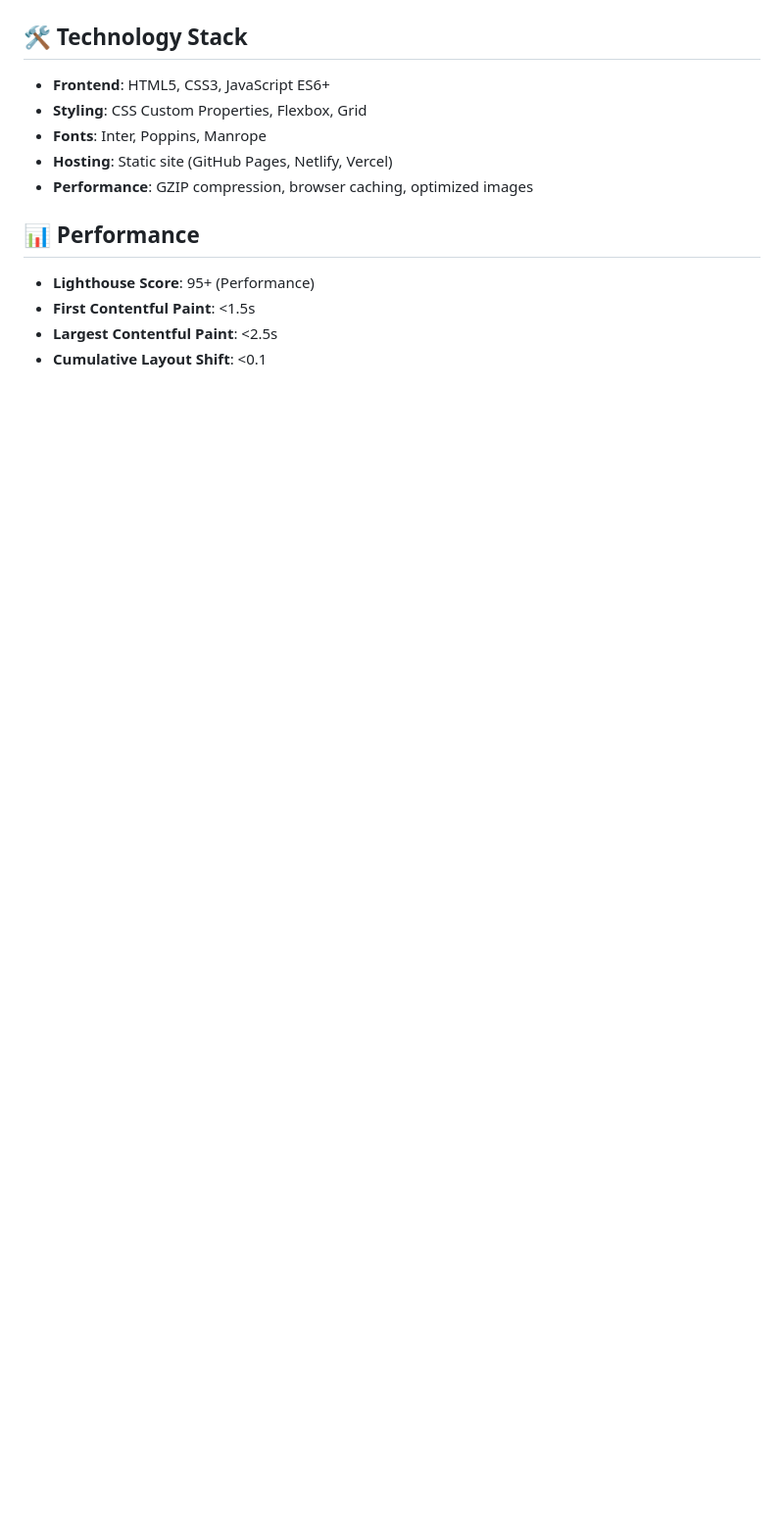
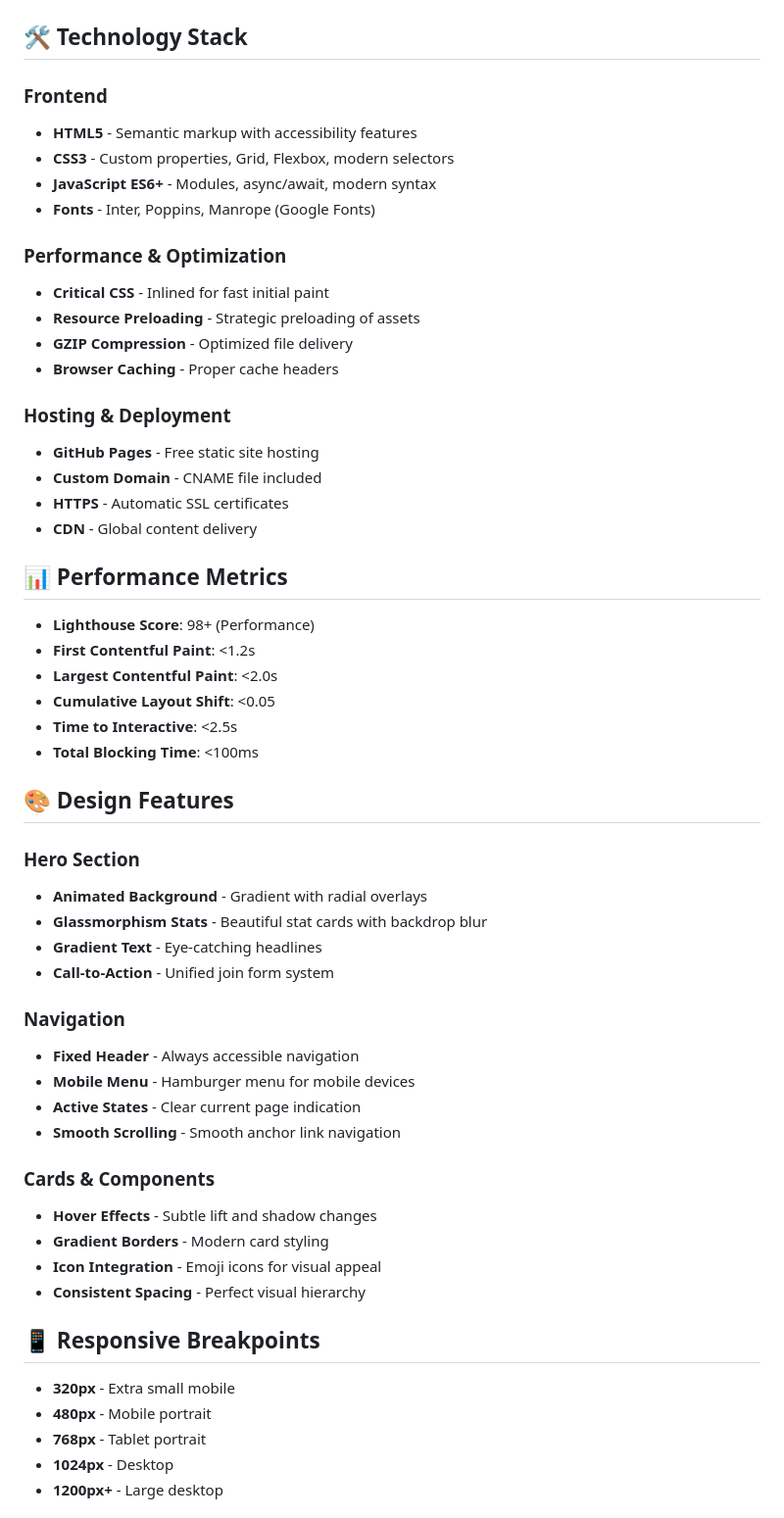
Before and after one commit to datatribe-collective-labs/website, a Markdown page: README.md, the part around one of its changes. Shown at 98% size. GitHub-like rendering; blank space fills up the shorter version.

```diff
--- a/README.md
+++ b/README.md
@@ -49,14 +75,57 @@ Comprehensive documentation is available in the [`docs/`](./docs/) directory:
 ## 🛠️ Technology Stack
 
-- **Frontend**: HTML5, CSS3, JavaScript ES6+
-- **Styling**: CSS Custom Properties, Flexbox, Grid
-- **Fonts**: Inter, Poppins, Manrope
-- **Hosting**: Static site (GitHub Pages, Netlify, Vercel)
-- **Performance**: GZIP compression, browser caching, optimized images
+### **Frontend**
+- **HTML5** - Semantic markup with accessibility features
+- **CSS3** - Custom properties, Grid, Flexbox, modern selectors
+- **JavaScript ES6+** - Modules, async/await, modern syntax
+- **Fonts** - Inter, Poppins, Manrope (Google Fonts)
 
-## 📊 Performance
+### **Performance & Optimization**
+- **Critical CSS** - Inlined for fast initial paint
+- **Resource Preloading** - Strategic preloading of assets
+- **GZIP Compression** - Optimized file delivery
+- **Browser Caching** - Proper cache headers
 
-- **Lighthouse Score**: 95+ (Performance)
-- **First Contentful Paint**: <1.5s
-- **Largest Contentful Paint**: <2.5s
-- **Cumulative Layout Shift**: <0.1
+### **Hosting & Deployment**
+- **GitHub Pages** - Free static site hosting
+- **Custom Domain** - CNAME file included
+- **HTTPS** - Automatic SSL certificates
+- **CDN** - Global content delivery
+
+## 📊 Performance Metrics
+
+- **Lighthouse Score**: 98+ (Performance)
+- **First Contentful Paint**: <1.2s
+- **Largest Contentful Paint**: <2.0s
+- **Cumulative Layout Shift**: <0.05
+- **Time to Interactive**: <2.5s
+- **Total Blocking Time**: <100ms
+
+## 🎨 Design Features
+
+### **Hero Section**
+- **Animated Background** - Gradient with radial overlays
+- **Glassmorphism Stats** - Beautiful stat cards with backdrop blur
+- **Gradient Text** - Eye-catching headlines
+- **Call-to-Action** - Unified join form system
+
+### **Navigation**
+- **Fixed Header** - Always accessible navigation
+- **Mobile Menu** - Hamburger menu for mobile devices
+- **Active States** - Clear current page indication
+- **Smooth Scrolling** - Smooth anchor link navigation
+
+### **Cards & Components**
+- **Hover Effects** - Subtle lift and shadow changes
+- **Gradient Borders** - Modern card styling
+- **Icon Integration** - Emoji icons for visual appeal
+- **Consistent Spacing** - Perfect visual hierarchy
+
+## 📱 Responsive Breakpoints
+
+- **320px** - Extra small mobile
+- **480px** - Mobile portrait
+- **768px** - Tablet portrait
+- **1024px** - Desktop
+- **1200px+** - Large desktop
+
```
Also changed, not shown: other parts of README.md (+75 -22 lines).
